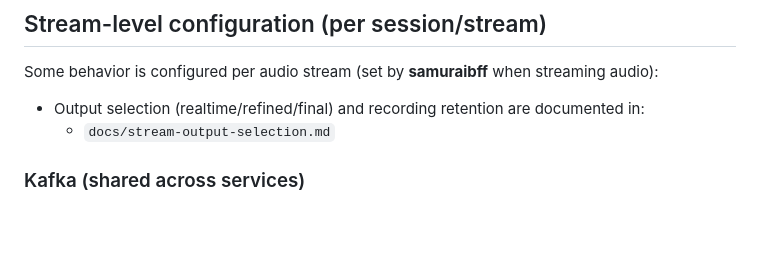
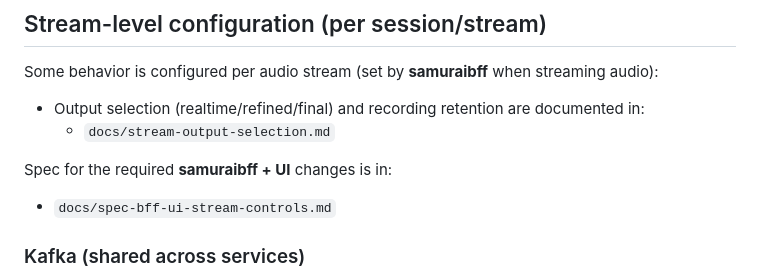
Before and after one commit to nanosamurai/xamurai, a Markdown page: README.MD, the part around the change. GitHub-like rendering; blank space fills up the shorter version.

Commit message:
Add BFF+UI spec for stream controls

```diff
--- a/README.MD
+++ b/README.MD
@@ -250,6 +250,9 @@ Some behavior is configured per audio stream (set by **samuraibff** when streami
 - Output selection (realtime/refined/final) and recording retention are documented in:
   - `docs/stream-output-selection.md`
 
+Spec for the required **samuraibff + UI** changes is in:
+- `docs/spec-bff-ui-stream-controls.md`
+
 ### Kafka (shared across services)
 
 * `KAFKA_BOOTSTRAP` (default in code: `localhost:9092`; in compose: `broker:9092`)
```
Also changed, not shown: docs/spec-bff-ui-stream-controls.md (added, +246 -0 lines).
